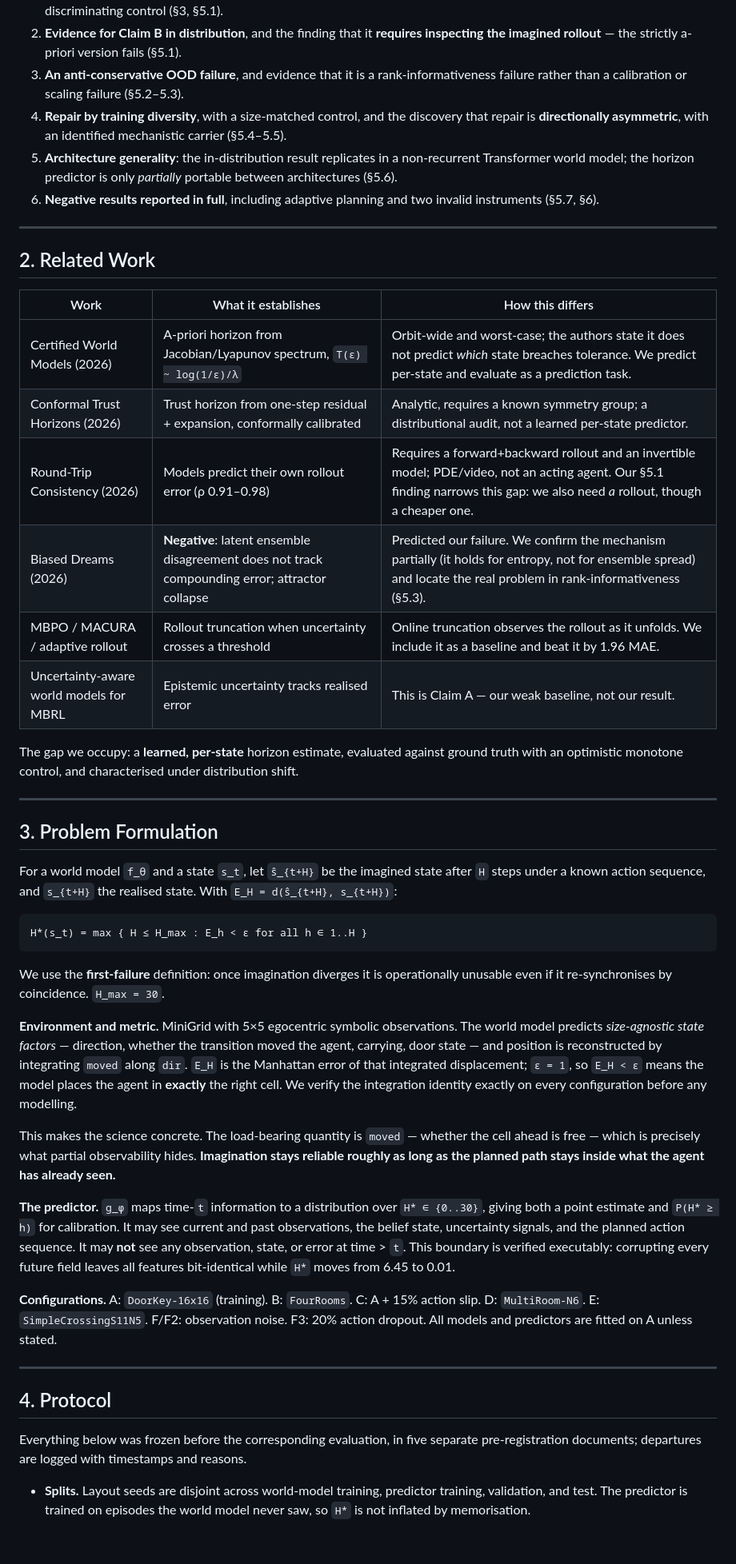
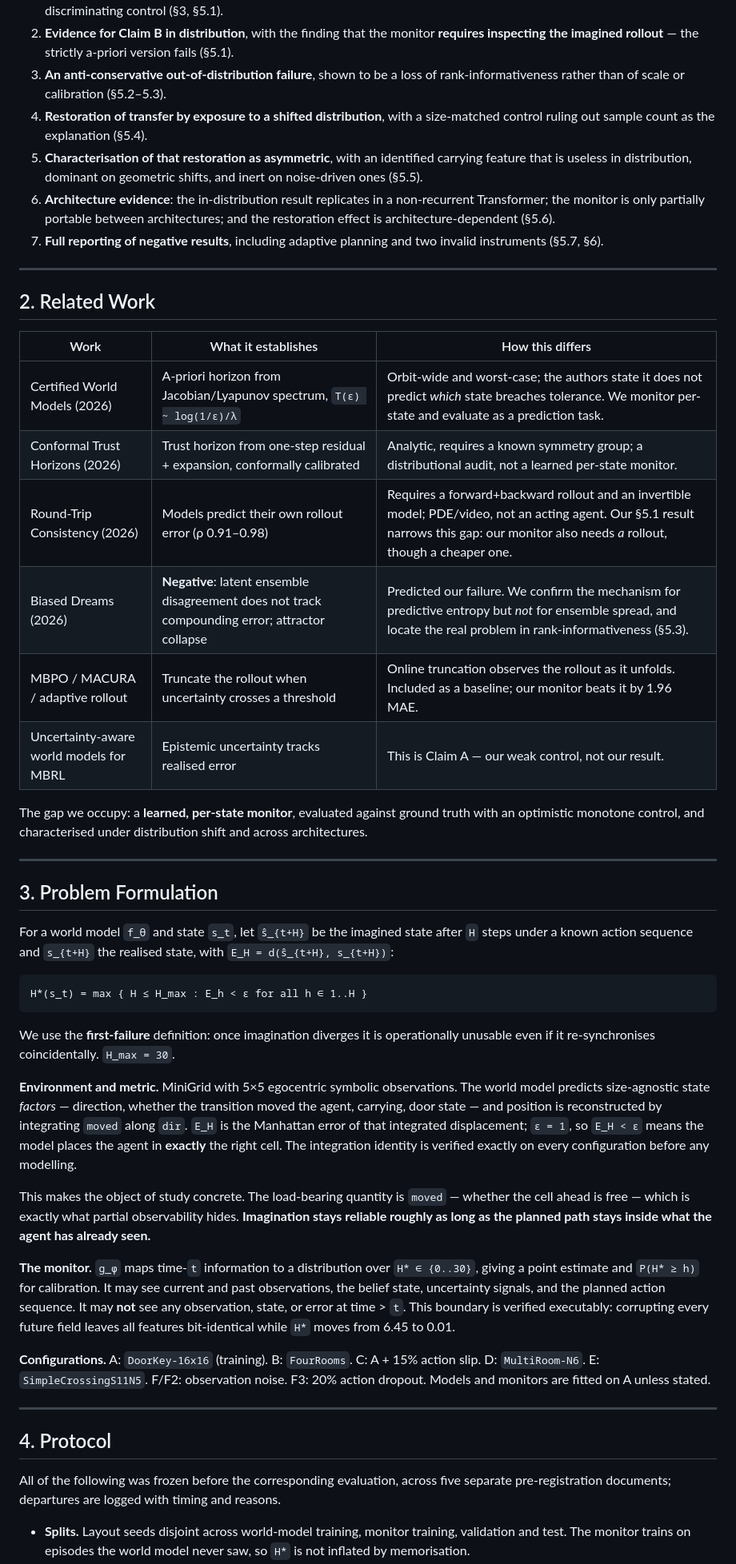
Before and after one commit to abhishekrajdhar/world_model, a Markdown page: PAPER.md, the part around one of its changes. Shown at 80% size. Rendered like a GitHub page; blank space fills up the shorter version.

Commit message:
Reframe paper around bounded claim: a learned monitor that is distribution-dependent and partially architecture-transferable

````diff
--- a/PAPER.md
+++ b/PAPER.md
@@ -66,14 +81,17 @@ Claim B says something Claim A does not.
    optimistic monotone ceiling as the discriminating control (§3, §5.1).
-2. **Evidence for Claim B in distribution**, and the finding that it **requires inspecting the
-   imagined rollout** — the strictly a-priori version fails (§5.1).
-3. **An anti-conservative OOD failure**, and evidence that it is a rank-informativeness
-   failure rather than a calibration or scaling failure (§5.2–5.3).
-4. **Repair by training diversity**, with a size-matched control, and the discovery that repair
-   is **directionally asymmetric**, with an identified mechanistic carrier (§5.4–5.5).
-5. **Architecture generality**: the in-distribution result replicates in a non-recurrent
-   Transformer world model; the horizon predictor is only *partially* portable between
-   architectures (§5.6).
-6. **Negative results reported in full**, including adaptive planning and two invalid
+2. **Evidence for Claim B in distribution**, with the finding that the monitor **requires
+   inspecting the imagined rollout** — the strictly a-priori version fails (§5.1).
+3. **An anti-conservative out-of-distribution failure**, shown to be a loss of
+   rank-informativeness rather than of scale or calibration (§5.2–5.3).
+4. **Restoration of transfer by exposure to a shifted distribution**, with a size-matched
+   control ruling out sample count as the explanation (§5.4).
+5. **Characterisation of that restoration as asymmetric**, with an identified carrying feature
+   that is useless in distribution, dominant on geometric shifts, and inert on noise-driven
+   ones (§5.5).
+6. **Architecture evidence**: the in-distribution result replicates in a non-recurrent
+   Transformer; the monitor is only partially portable between architectures; and the
+   restoration effect is architecture-dependent (§5.6).
+7. **Full reporting of negative results**, including adaptive planning and two invalid
    instruments (§5.7, §6).
 
 ---
@@ -82,22 +100,23 @@ Claim B says something Claim A does not.
 
 | Work | What it establishes | How this differs |
 |---|---|---|
-| Certified World Models (2026) | A-priori horizon from Jacobian/Lyapunov spectrum, `T(ε) ~ log(1/ε)/λ` | Orbit-wide and worst-case; the authors state it does not predict *which* state breaches tolerance. We predict per-state and evaluate as a prediction task. |
-| Conformal Trust Horizons (2026) | Trust horizon from one-step residual + expansion, conformally calibrated | Analytic, requires a known symmetry group; a distributional audit, not a learned per-state predictor. |
-| Round-Trip Consistency (2026) | Models predict their own rollout error (ρ 0.91–0.98) | Requires a forward+backward rollout and an invertible model; PDE/video, not an acting agent. Our §5.1 finding narrows this gap: we also need *a* rollout, though a cheaper one. |
-| Biased Dreams (2026) | **Negative**: latent ensemble disagreement does not track compounding error; attractor collapse | Predicted our failure. We confirm the mechanism partially (it holds for entropy, not for ensemble spread) and locate the real problem in rank-informativeness (§5.3). |
-| MBPO / MACURA / adaptive rollout | Rollout truncation when uncertainty crosses a threshold | Online truncation observes the rollout as it unfolds. We include it as a baseline and beat it by 1.96 MAE. |
-| Uncertainty-aware world models for MBRL | Epistemic uncertainty tracks realised error | This is Claim A — our weak baseline, not our result. |
+| Certified World Models (2026) | A-priori horizon from Jacobian/Lyapunov spectrum, `T(ε) ~ log(1/ε)/λ` | Orbit-wide and worst-case; the authors state it does not predict *which* state breaches tolerance. We monitor per-state and evaluate as a prediction task. |
+| Conformal Trust Horizons (2026) | Trust horizon from one-step residual + expansion, conformally calibrated | Analytic, requires a known symmetry group; a distributional audit, not a learned per-state monitor. |
+| Round-Trip Consistency (2026) | Models predict their own rollout error (ρ 0.91–0.98) | Requires a forward+backward rollout and an invertible model; PDE/video, not an acting agent. Our §5.1 result narrows this gap: our monitor also needs *a* rollout, though a cheaper one. |
+| Biased Dreams (2026) | **Negative**: latent ensemble disagreement does not track compounding error; attractor collapse | Predicted our failure. We confirm the mechanism for predictive entropy but *not* for ensemble spread, and locate the real problem in rank-informativeness (§5.3). |
+| MBPO / MACURA / adaptive rollout | Truncate the rollout when uncertainty crosses a threshold | Online truncation observes the rollout as it unfolds. Included as a baseline; our monitor beats it by 1.96 MAE. |
+| Uncertainty-aware world models for MBRL | Epistemic uncertainty tracks realised error | This is Claim A — our weak control, not our result. |
 
-The gap we occupy: a **learned, per-state** horizon estimate, evaluated against ground truth
-with an optimistic monotone control, and characterised under distribution shift.
+The gap we occupy: a **learned, per-state monitor**, evaluated against ground truth with an
+optimistic monotone control, and characterised under distribution shift and across
+architectures.
 
 ---
 
 ## 3. Problem Formulation
 
-For a world model `f_θ` and a state `s_t`, let `ŝ_{t+H}` be the imagined state after `H` steps
-under a known action sequence, and `s_{t+H}` the realised state. With `E_H = d(ŝ_{t+H},
+For a world model `f_θ` and state `s_t`, let `ŝ_{t+H}` be the imagined state after `H` steps
+under a known action sequence and `s_{t+H}` the realised state, with `E_H = d(ŝ_{t+H},
 s_{t+H})`:
 
 ```
@@ -105,38 +124,37 @@ H*(s_t) = max { H ≤ H_max : E_h < ε for all h ∈ 1..H }
 ```
 
 We use the **first-failure** definition: once imagination diverges it is operationally unusable
-even if it re-synchronises by coincidence. `H_max = 30`.
+even if it re-synchronises coincidentally. `H_max = 30`.
 
 **Environment and metric.** MiniGrid with 5×5 egocentric symbolic observations. The world model
-predicts *size-agnostic state factors* — direction, whether the transition moved the agent,
+predicts size-agnostic state *factors* — direction, whether the transition moved the agent,
 carrying, door state — and position is reconstructed by integrating `moved` along `dir`. `E_H`
 is the Manhattan error of that integrated displacement; `ε = 1`, so `E_H < ε` means the model
-places the agent in **exactly** the right cell. We verify the integration identity exactly on
+places the agent in **exactly** the right cell. The integration identity is verified exactly on
 every configuration before any modelling.
 
-This makes the science concrete. The load-bearing quantity is `moved` — whether the cell ahead
-is free — which is precisely what partial observability hides. **Imagination stays reliable
-roughly as long as the planned path stays inside what the agent has already seen.**
+This makes the object of study concrete. The load-bearing quantity is `moved` — whether the
+cell ahead is free — which is exactly what partial observability hides. **Imagination stays
+reliable roughly as long as the planned path stays inside what the agent has already seen.**
 
-**The predictor.** `g_φ` maps time-`t` information to a distribution over `H* ∈ {0..30}`,
-giving both a point estimate and `P(H* ≥ h)` for calibration. It may see current and past
-observations, the belief state, uncertainty signals, and the planned action sequence. It may
-**not** see any observation, state, or error at time > `t`. This boundary is verified
-executably: corrupting every future field leaves all features bit-identical while `H*` moves
-from 6.45 to 0.01.
+**The monitor.** `g_φ` maps time-`t` information to a distribution over `H* ∈ {0..30}`, giving a
+point estimate and `P(H* ≥ h)` for calibration. It may see current and past observations, the
+belief state, uncertainty signals, and the planned action sequence. It may **not** see any
+observation, state, or error at time > `t`. This boundary is verified executably: corrupting
+every future field leaves all features bit-identical while `H*` moves from 6.45 to 0.01.
 
 **Configurations.** A: `DoorKey-16x16` (training). B: `FourRooms`. C: A + 15% action slip.
 D: `MultiRoom-N6`. E: `SimpleCrossingS11N5`. F/F2: observation noise. F3: 20% action dropout.
-All models and predictors are fitted on A unless stated.
+Models and monitors are fitted on A unless stated.
 
 ---
 
 ## 4. Protocol
 
-Everything below was frozen before the corresponding evaluation, in five separate
-pre-registration documents; departures are logged with timestamps and reasons.
+All of the following was frozen before the corresponding evaluation, across five separate
+pre-registration documents; departures are logged with timing and reasons.
 
-- **Splits.** Layout seeds are disjoint across world-model training, predictor training,
-  validation, and test. The predictor is trained on episodes the world model never saw, so
-  `H*` is not inflated by memorisation.
+- **Splits.** Layout seeds disjoint across world-model training, monitor training, validation
+  and test. The monitor trains on episodes the world model never saw, so `H*` is not inflated
+  by memorisation.
 - **Statistics.** Episode-clustered bootstrap, 2000 resamples, 3 training seeds, 5-member
````
Also changed, not shown: other parts of PAPER.md (+168 -134 lines), RESULTS.md (+8 -5 lines).
